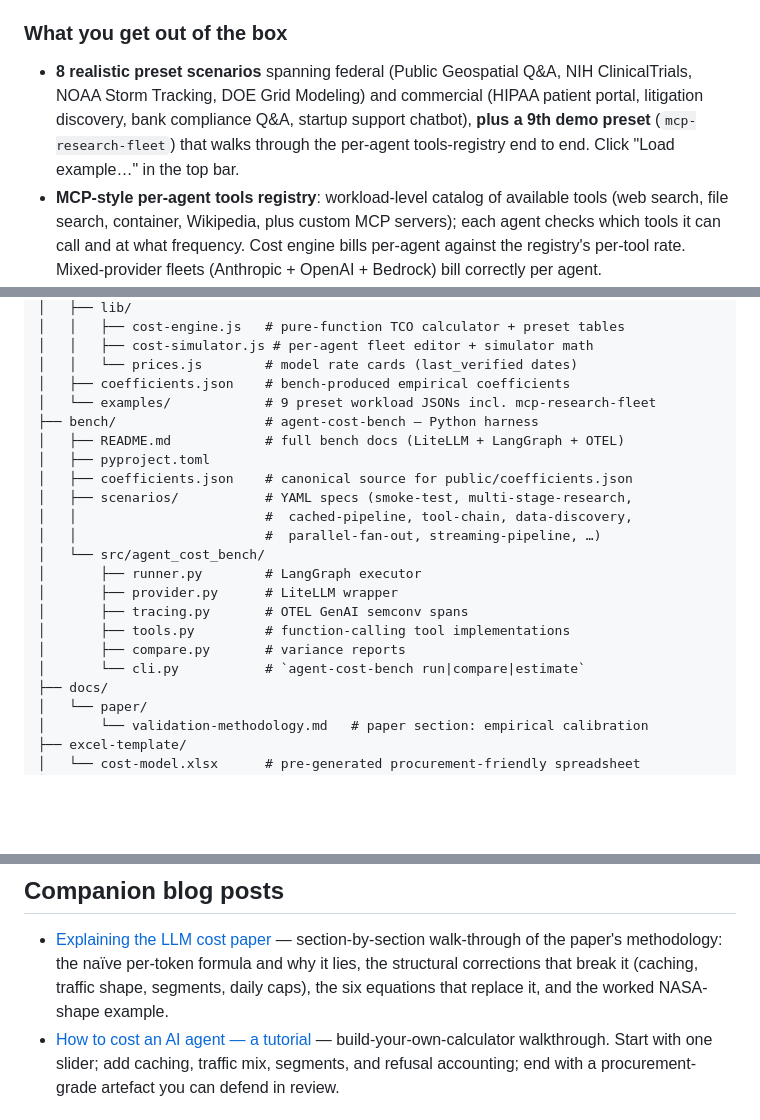
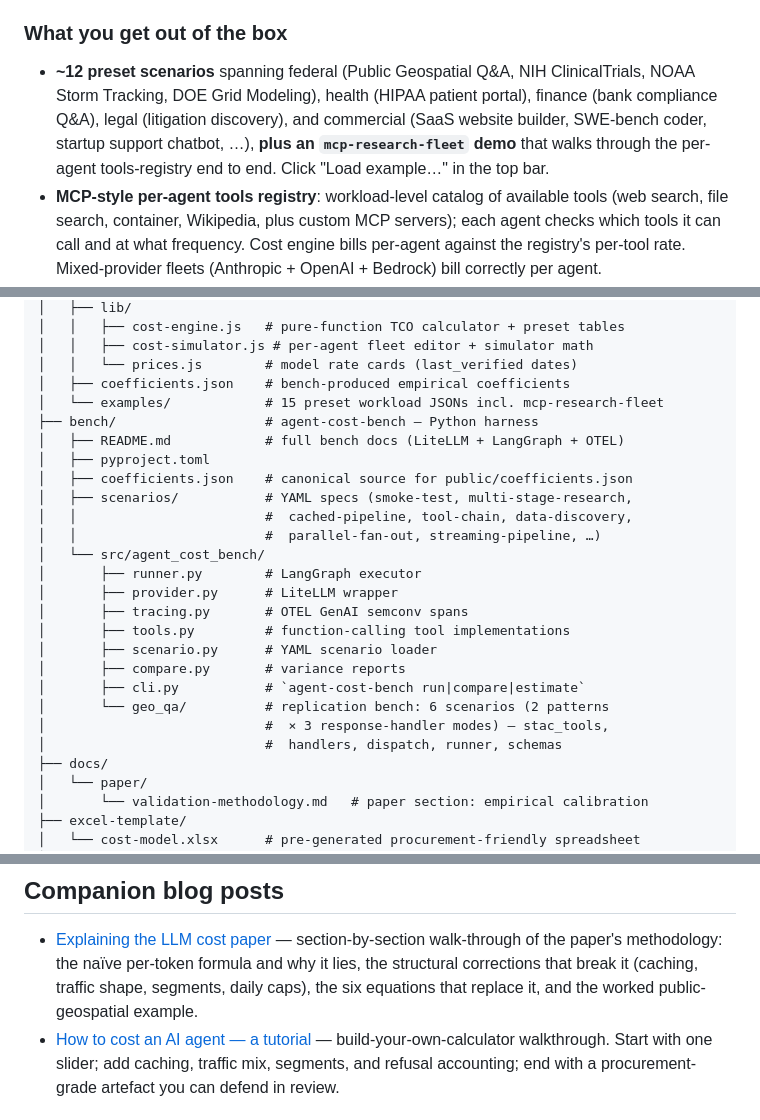
Before and after one commit to ajinkyakulkarni/ai-cost-calculator-studio, a Markdown page: README.md, 3 parts joined by grey strips. Rendered like a GitHub page; blank space fills up the shorter version.

Commit message:
docs(README): refresh after the v0.4.0 cycle
A handful of lines drifted since the geo_qa replication bench landed
and the templating lever was reframed:

- README headline preset count was "8 + 9th demo"; the bundled set is
  now ~12 with 15 JSON files. Re-listed by domain (federal / health /
  finance / legal / commercial) to match the welcome-modal tour copy.
- Repo tree's bench/src listing was missing the geo_qa/ subdirectory
  and scenario.py. Added both.
- Status row's agent-cost-bench line didn't mention the geo_qa
  replication bench (2 patterns × 3 modes × 3 variants = 18 paired
  rows on a second dataset). Added.
- Blog-post description still called the worked example "NASA-shape";
  the blog was rewritten and the paper anonymized. Updated to
  "public-geospatial example".
- bench/README's scenario-table line for public-geospatial-react-
  freeform asserted a flat "7.8x cost lever". Brought in line with
  the paper's ~3-6x reproduced range + 7.8x single-run upper bound
  framing.

```diff
--- a/README.md
+++ b/README.md
@@ -23,12 +23,13 @@ What makes this different from generic per-token calculators:
 
 ### What you get out of the box
 
-- **8 realistic preset scenarios** spanning federal (Public Geospatial
-  Q&A, NIH ClinicalTrials, NOAA Storm Tracking, DOE Grid Modeling) and
-  commercial (HIPAA patient portal, litigation discovery, bank
-  compliance Q&A, startup support chatbot), **plus a 9th demo preset**
-  (`mcp-research-fleet`) that walks through the per-agent tools-registry
-  end to end. Click "Load example…" in the top bar.
+- **~12 preset scenarios** spanning federal (Public Geospatial Q&A,
+  NIH ClinicalTrials, NOAA Storm Tracking, DOE Grid Modeling), health
+  (HIPAA patient portal), finance (bank compliance Q&A), legal
+  (litigation discovery), and commercial (SaaS website builder,
+  SWE-bench coder, startup support chatbot, …), **plus an
+  `mcp-research-fleet` demo** that walks through the per-agent
+  tools-registry end to end. Click "Load example…" in the top bar.
 - **MCP-style per-agent tools registry**: workload-level catalog of
   available tools (web search, file search, container, Wikipedia, plus
   custom MCP servers); each agent checks which tools it can call and
@@ -131,7 +132,7 @@ ai-cost-calculator-studio/
 │   │   ├── cost-simulator.js # per-agent fleet editor + simulator math
 │   │   └── prices.js        # model rate cards (last_verified dates)
 │   ├── coefficients.json    # bench-produced empirical coefficients
-│   └── examples/            # 9 preset workload JSONs incl. mcp-research-fleet
+│   └── examples/            # 15 preset workload JSONs incl. mcp-research-fleet
 ├── bench/                   # agent-cost-bench — Python harness
 │   ├── README.md            # full bench docs (LiteLLM + LangGraph + OTEL)
 │   ├── pyproject.toml
@@ -144,8 +145,12 @@ ai-cost-calculator-studio/
 │       ├── provider.py      # LiteLLM wrapper
 │       ├── tracing.py       # OTEL GenAI semconv spans
 │       ├── tools.py         # function-calling tool implementations
+│       ├── scenario.py      # YAML scenario loader
 │       ├── compare.py       # variance reports
-│       └── cli.py           # `agent-cost-bench run|compare|estimate`
+│       ├── cli.py           # `agent-cost-bench run|compare|estimate`
+│       └── geo_qa/          # replication bench: 6 scenarios (2 patterns
+│                            #  × 3 response-handler modes) — stac_tools,
+│                            #  handlers, dispatch, runner, schemas
 ├── docs/
 │   └── paper/
 │       └── validation-methodology.md   # paper section: empirical calibration
@@ -342,7 +347,7 @@ methodology is documented separately at
   — section-by-section walk-through of the paper's methodology: the
   naïve per-token formula and why it lies, the structural corrections
   that break it (caching, traffic shape, segments, daily caps), the
-  six equations that replace it, and the worked NASA-shape example.
+  six equations that replace it, and the worked public-geospatial example.
 - [How to cost an AI agent — a tutorial](https://ajinkya.ai/posts/how-to-cost-an-ai-agent-tutorial)
   — build-your-own-calculator walkthrough. Start with one slider; add
   caching, traffic mix, segments, and refusal accounting; end with a
```
Also changed, not shown: other parts of README.md (+1 -1 lines), bench/README.md (+1 -1 lines).
